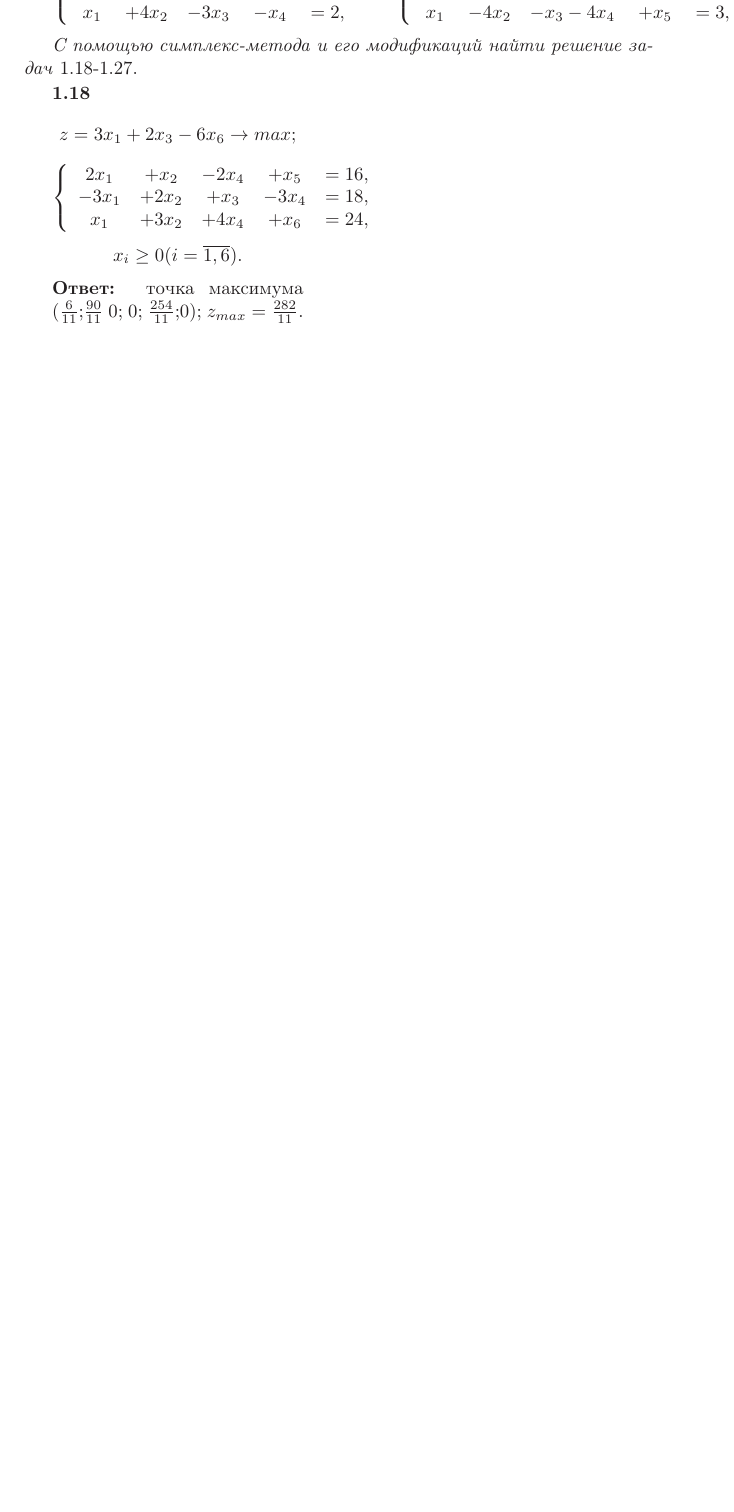
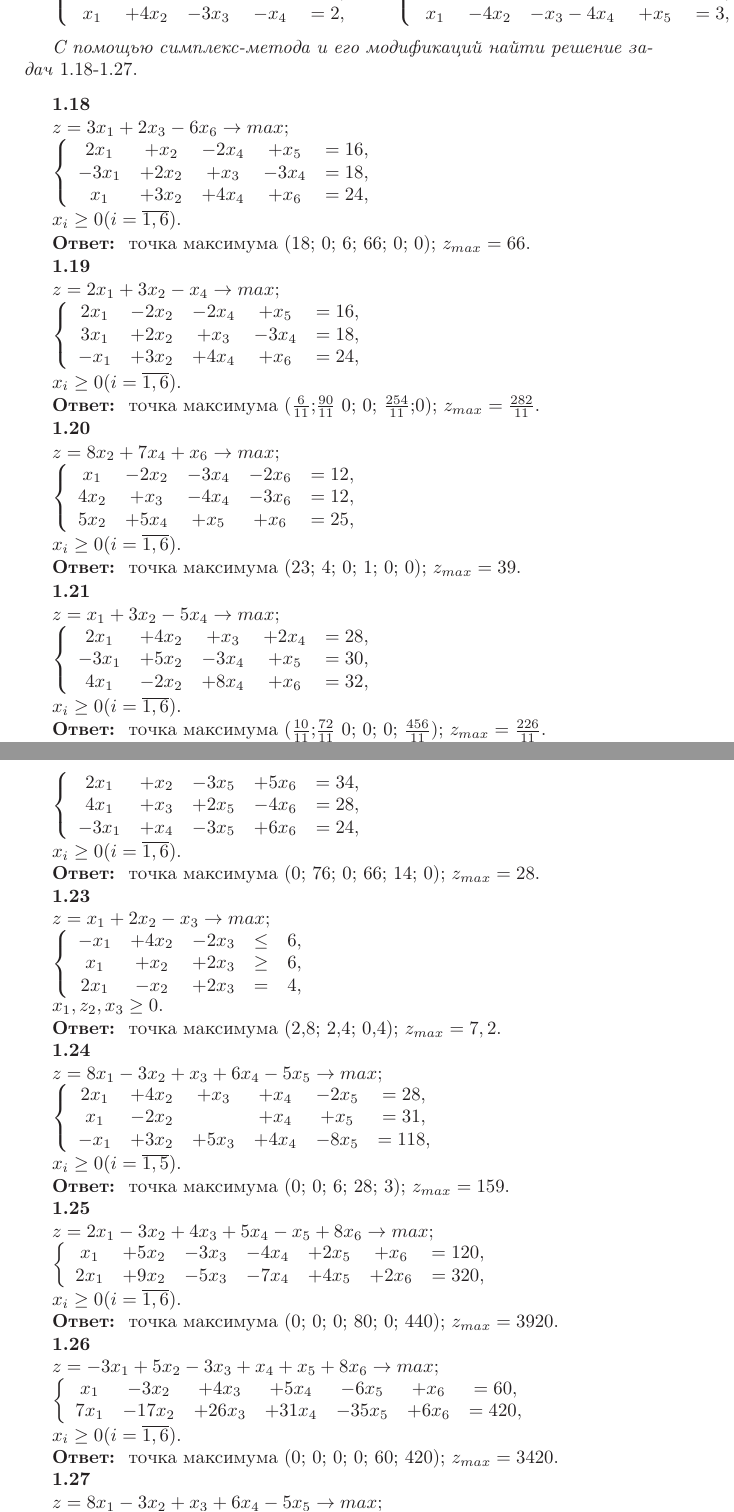
Before and after one commit to nika-nii/latex-pr, a LaTeX document (kontr_vopr.tex): part of page 5 of 5 before the commit and two parts of pages 5 and 6 of 6 after it, the two joined at a grey line, cut so that both start at the same text, the shorter picture padded with empty space. Compiled offline with LaTeX, dvips and Ghostscript.

Commit message:
MY JOB HERE IS DONE
finally

```diff
--- a/kontr_vopr.tex
+++ b/kontr_vopr.tex
@@ -342,7 +343,154 @@ $$
 x_1   &+3x_2 &+4x_4  &+x_6  &=24,
 \end{array}
 \right.
-$$
-\[x_i \geq 0 (i = \overline{1,6}).\]
+$
+
+$x_i \geq 0 (i = \overline{1,6}).$
+
+\textbf{Ответ: } точка максимума (18; 0; 6; 66; 0; 0); $z_{max} = 66.$
+
+\textbf{1.19}
+
+$z=2x_1 + 3x_2 - x_4\rightarrow max;$
+
+$
+\left\{
+\begin{array}{ccccc}
+2x_1  &-2x_2 &-2x_4  &+x_5  &=16, \\
+3x_1 &+2x_2  &+x_3  &-3x_4  &=18, \\
+-x_1   &+3x_2 &+4x_4   &+x_6   &=24,
+\end{array}
+\right.
+$
+
+$x_i \geq 0 (i = \overline{1,6}).$
+
 \textbf{Ответ: } точка максимума ($\frac{6}{11}$;$\frac{90}{11}$ 0; 0; $\frac{254}{11}$;0); $z_{max} = \frac{282}{11}.$
-\end{minipage}
+
+\textbf{1.20}
+
+$z=8x_2 + 7x_4 + x_6\rightarrow max;$
+
+$
+\left\{
+\begin{array}{ccccc}
+x_1  &-2x_2  &-3x_4  &-2x_6  &=12, \\
+4x_2 &+x_3  &-4x_4  &-3x_6  &=12, \\
+5x_2   &+5x_4 &+x_5   &+x_6   &=25,
+\end{array}
+\right.
+$
+
+$x_i \geq 0 (i = \overline{1,6}).$
+
+\textbf{Ответ: } точка максимума (23; 4; 0; 1; 0; 0); $z_{max} = 39.$
+
+\textbf{1.21}
+
+$z=x_1 + 3x_2 - 5x_4\rightarrow max;$
+
+$
+\left\{
+\begin{array}{ccccc}
+2x_1   &+4x_2  &+x_3   &+2x_4  &=28, \\
+-3x_1  &+5x_2  &-3x_4  &+x_5   &=30, \\
+4x_1   &-2x_2  &+8x_4  &+x_6   &=32,
+\end{array}
+\right.
+$
+
+$x_i \geq 0 (i = \overline{1,6}).$
+
+\textbf{Ответ: } точка максимума ($\frac{10}{11}$;$\frac{72}{11}$ 0; 0; 0; $\frac{456}{11}$); $z_{max} = \frac{226}{11}.$
+
+\textbf{1.22}
+
+$z=3x_1 + 2x_2 - 5x_6\rightarrow max;$
+
+$
+\left\{
+\begin{array}{ccccc}
+2x_1  &+x_2  &-3x_5  &+5x_6  &=34, \\
+4x_1  &+x_3  &+2x_5  &-4x_6  &=28, \\
+-3x_1 &+x_4  &-3x_5  &+6x_6  &=24,
+\end{array}
+\right.
+$
+
+$x_i \geq 0 (i = \overline{1,6}).$
+
+\textbf{Ответ: } точка максимума (0; 76; 0; 66; 14; 0); $z_{max} = 28.$
+
+\textbf{1.23}
+
+$z=x_1 + 2x_2 - x_3\rightarrow max;$
+
+$
+\left\{
+\begin{array}{ccccc}
+-x_1  &+4x_2 &-2x_3  &\leq &6, \\
+x_1   &+x_2  &+2x_3  &\geq &6, \\
+2x_1  &-x_2  &+2x_3  &=    &4,
+\end{array}
+\right.
+$
+
+$x_1, z_2, x_3 \geq 0.$
+
+\textbf{Ответ: } точка максимума (2,8; 2,4; 0,4); $z_{max} = 7,2.$
+
+\textbf{1.24}
+
+$z=8x_1 - 3x_2 + x_3 + 6x_4 - 5x_5\rightarrow max;$
+
+$
+\left\{
+\begin{array}{cccccc}
+2x_1  &+4x_2  &+x_3   &+x_4   &-2x_5  &=28, \\
+x_1   &-2x_2  &       &+x_4   &+x_5   &=31, \\
+-x_1  &+3x_2  &+5x_3  &+4x_4  &-8x_5  &=118,
+\end{array}
+\right.
+$
+
+$x_i \geq 0 (i = \overline{1,5}).$
+
+\textbf{Ответ: } точка максимума (0; 0; 6; 28; 3); $z_{max} = 159.$
+
+\textbf{1.25}
+
+$z=2x_1 - 3x_2 + 4x_3 + 5x_4 - x_5 + 8x_6\rightarrow max;$
+
+$
+\left\{
+\begin{array}{ccccccc}
+x_1   &+5x_2  &-3x_3   &-4x_4   &+2x_5   &+x_6   &=120, \\
+2x_1  &+9x_2  &-5x_3   &-7x_4   &+4x_5   &+2x_6  &=320,
+\end{array}
+\right.
+$
+
+$x_i \geq 0 (i = \overline{1,6}).$
+
+\textbf{Ответ: } точка максимума (0; 0; 0; 80; 0; 440); $z_{max} = 3920.$
+
+\textbf{1.26}
+
+$z=-3x_1 + 5x_2 - 3x_3 + x_4 + x_5 + 8x_6\rightarrow max;$
+
+$
+\left\{
+\begin{array}{ccccccc}
+x_1    &-3x_2   &+4x_3    &+5x_4    &-6x_5   &+x_6   &=60, \\
+7x_1   &-17x_2  &+26x_3   &+31x_4   &-35x_5  &+6x_6  &=420,
+\end{array}
+\right.
+$
+
+$x_i \geq 0 (i = \overline{1,6}).$
+
+\textbf{Ответ: } точка максимума (0; 0; 0; 0; 60; 420); $z_{max} = 3420.$
+
+\textbf{1.27}
+
+$z=8x_1 - 3x_2 + x_3 + 6x_4 - 5x_5\rightarrow max;$
@@ -349 +505,8 @@ $$
+\right.
+$
+
+$x_i \geq 0 (i = \overline{1,6}).$
+
+\textbf{Ответ: } точка максимума (6; 0; 10; 8; 0; 0); $z_{max} = 190.$
+
 \end{document}
```
Also changed, not shown: kontr_vopr.tex (15 more changed lines).
